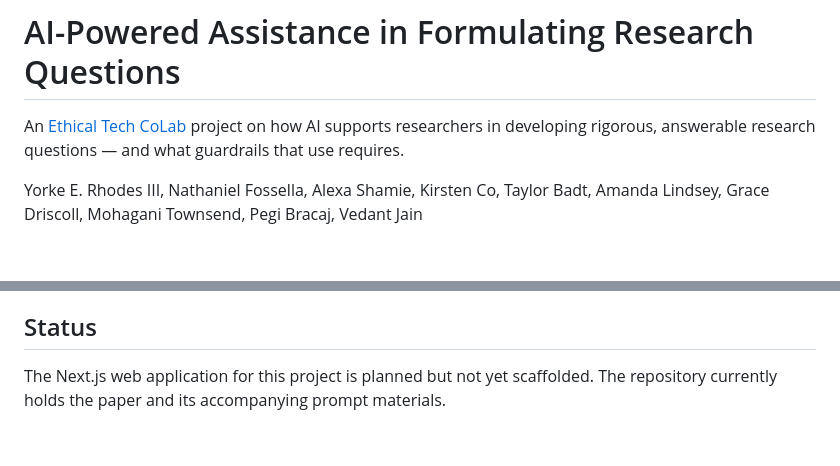
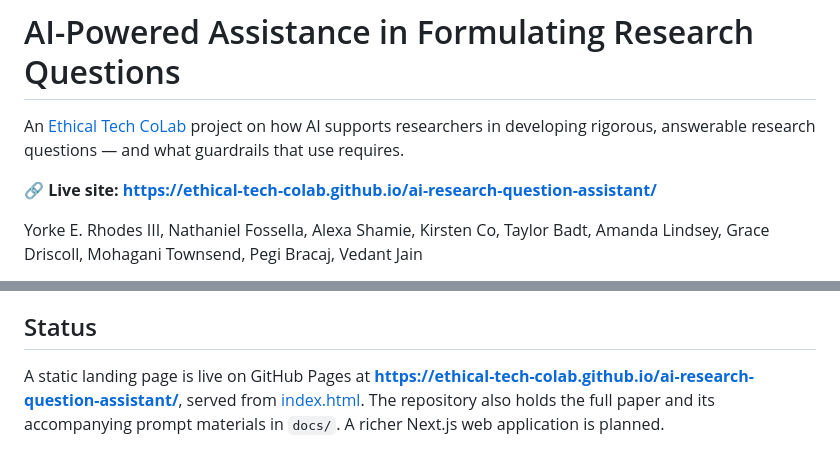
Before and after one commit to Ethical-Tech-CoLab/ai-research-question-assistant, a Markdown page: README.md, 2 parts joined by grey strips. Drawn GitHub-style; blank space fills up the shorter version.

Commit message:
README: link the live GitHub Pages site

```diff
--- a/README.md
+++ b/README.md
@@ -1,6 +1,8 @@
 # AI-Powered Assistance in Formulating Research Questions
 
 An [Ethical Tech CoLab](https://github.com/Ethical-Tech-CoLab) project on how AI supports researchers in developing rigorous, answerable research questions — and what guardrails that use requires.
+
+**🔗 Live site: https://ethical-tech-colab.github.io/ai-research-question-assistant/**
 
 Yorke E. Rhodes III, Nathaniel Fossella, Alexa Shamie, Kirsten Co, Taylor Badt, Amanda Lindsey, Grace Driscoll, Mohagani Townsend, Pegi Bracaj, Vedant Jain
 
@@ -43,4 +45,4 @@ Citation markers in the text (e.g. `[scholink.org]`) appear as plain-text domain
 
 ## Status
 
-The Next.js web application for this project is planned but not yet scaffolded. The repository currently holds the paper and its accompanying prompt materials.
+A static landing page is live on GitHub Pages at **https://ethical-tech-colab.github.io/ai-research-question-assistant/**, served from [index.html](index.html). The repository also holds the full paper and its accompanying prompt materials in `docs/`. A richer Next.js web application is planned.
```
